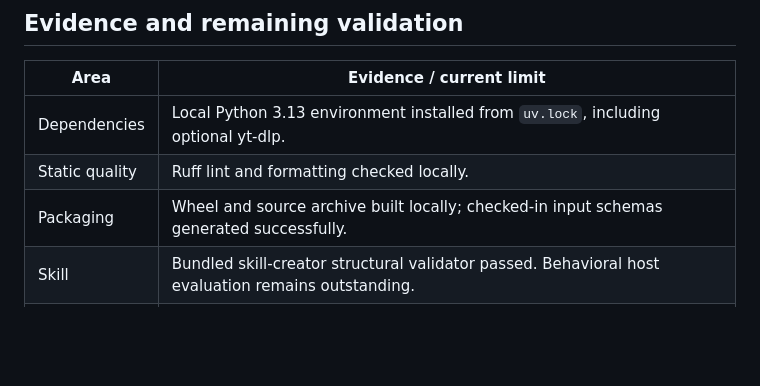
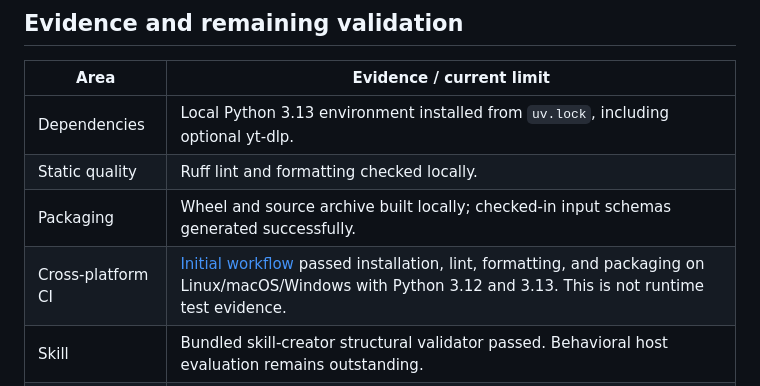
Before and after one commit to uneasymusings/dj-library-tool, a Markdown page: docs/STATUS.md, the part around the change. Drawn GitHub-style; blank space fills up the shorter version.

Commit message:
Document initial cross-platform packaging evidence

```diff
--- a/docs/STATUS.md
+++ b/docs/STATUS.md
@@ -23,6 +23,7 @@ The first usable milestone is now prioritized around Codex/Claude Code plus a po
 | Dependencies | Local Python 3.13 environment installed from `uv.lock`, including optional yt-dlp. |
 | Static quality | Ruff lint and formatting checked locally. |
 | Packaging | Wheel and source archive built locally; checked-in input schemas generated successfully. |
+| Cross-platform CI | [Initial workflow](https://github.com/uneasymusings/dj-library-tool/actions/runs/37109097657) passed installation, lint, formatting, and packaging on Linux/macOS/Windows with Python 3.12 and 3.13. This is not runtime test evidence. |
 | Skill | Bundled skill-creator structural validator passed. Behavioral host evaluation remains outstanding. |
 | Database | Initial migration generated from SQLAlchemy metadata. Runtime startup/recovery not yet exercised. |
 | CLI/MCP | Implementation and setup guides exist. End-to-end host connections not yet exercised. |
```
Also changed, not shown: README.md (+2 -0 lines).
